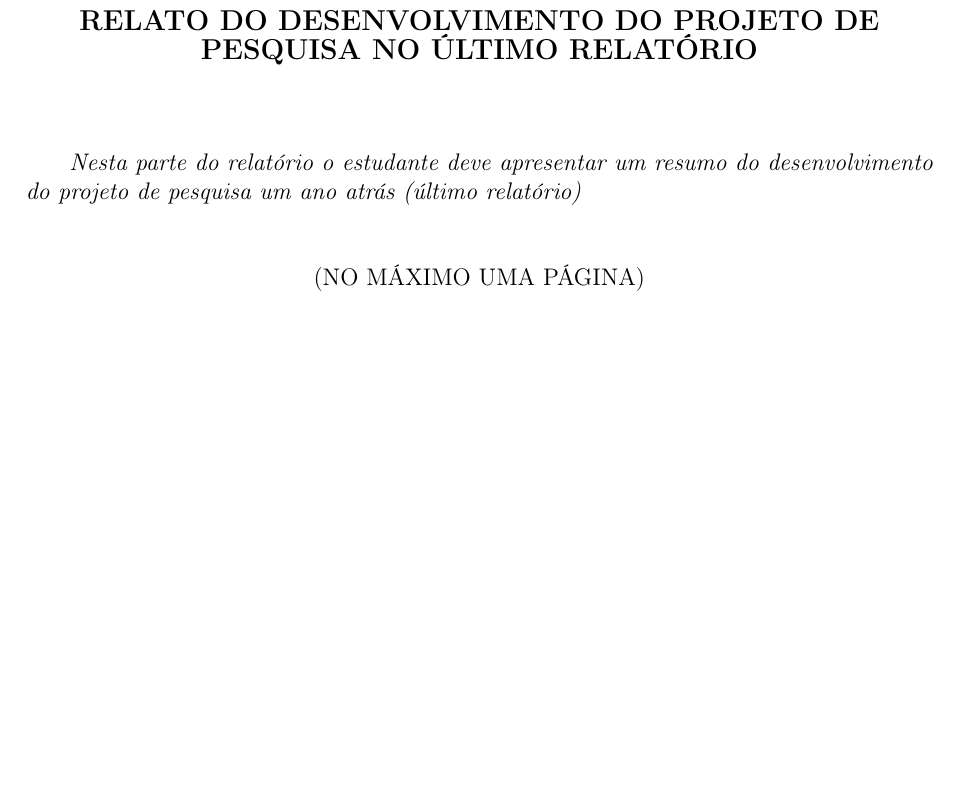
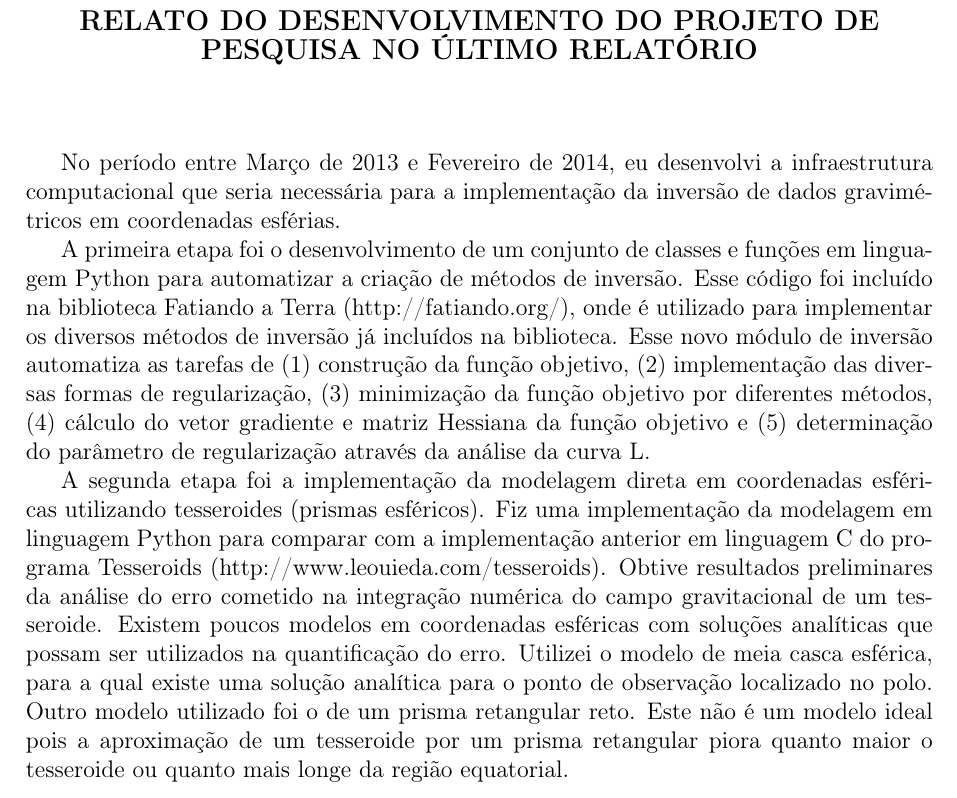
Before and after one commit to leouieda/relatorio-anual-geofisica-2015, a LaTeX document (relatorio.tex): part of page 5 of 7, cut so that both start at the same text, the shorter picture padded with empty space. Compiled offline with pdfLaTeX.

Commit message:
Terminei o resumo do relatorio anterior

```diff
--- a/relatorio.tex
+++ b/relatorio.tex
@@ -307,16 +307,40 @@ RELATÓRIO}
 
 \vspace{1cm}
 
-\textit{
-Nesta parte do relatório o estudante deve apresentar um resumo do
-desenvolvimento do projeto de pesquisa um ano atrás (último relatório)
-}
+No período entre Março de 2013 e Fevereiro de 2014,
+eu desenvolvi a infraestrutura computacional que seria necessária para a
+implementação da inversão de dados gravimétricos em coordenadas esférias.
 
-\vspace{1cm}
+A primeira etapa foi o desenvolvimento de um conjunto
+de classes e funções em linguagem Python para
+automatizar a criação de métodos de inversão.
+Esse código foi incluído na biblioteca Fatiando a Terra (http://fatiando.org/),
+onde é utilizado para implementar os diversos métodos de inversão já incluídos
+na biblioteca.
+Esse novo módulo de inversão automatiza as tarefas de
+(1) construção da função objetivo,
+(2) implementação das diversas formas de regularização,
+(3) minimização da função objetivo por diferentes métodos,
+(4) cálculo do vetor gradiente e matriz Hessiana da função objetivo
+e (5) determinação do parâmetro de regularização através da análise da curva L.
 
-{\centering
-(NO MÁXIMO UMA PÁGINA)
-\par}
+A segunda etapa foi a implementação da modelagem direta em coordenadas
+esféricas utilizando tesseroides (prismas esféricos).
+Fiz uma implementação da modelagem em linguagem Python para comparar com a
+implementação anterior em linguagem C do programa Tesseroids
+(http://www.leouieda.com/tesseroids).
+Obtive resultados preliminares da análise do erro cometido na integração
+numérica do campo gravitacional de um tesseroide.
+Existem poucos modelos em coordenadas esféricas com soluções analíticas que
+possam ser utilizados na quantificação do erro.
+Utilizei o modelo de meia casca esférica, para a qual existe uma solução
+analítica para o ponto de observação localizado no polo.
+Outro modelo utilizado foi o de um prisma retangular reto.
+Este não é um modelo ideal pois a aproximação de um tesseroide por um prisma
+retangular piora quanto maior o tesseroide ou quanto mais longe da região
+equatorial.
+
+
 
 \newpage
 
```
